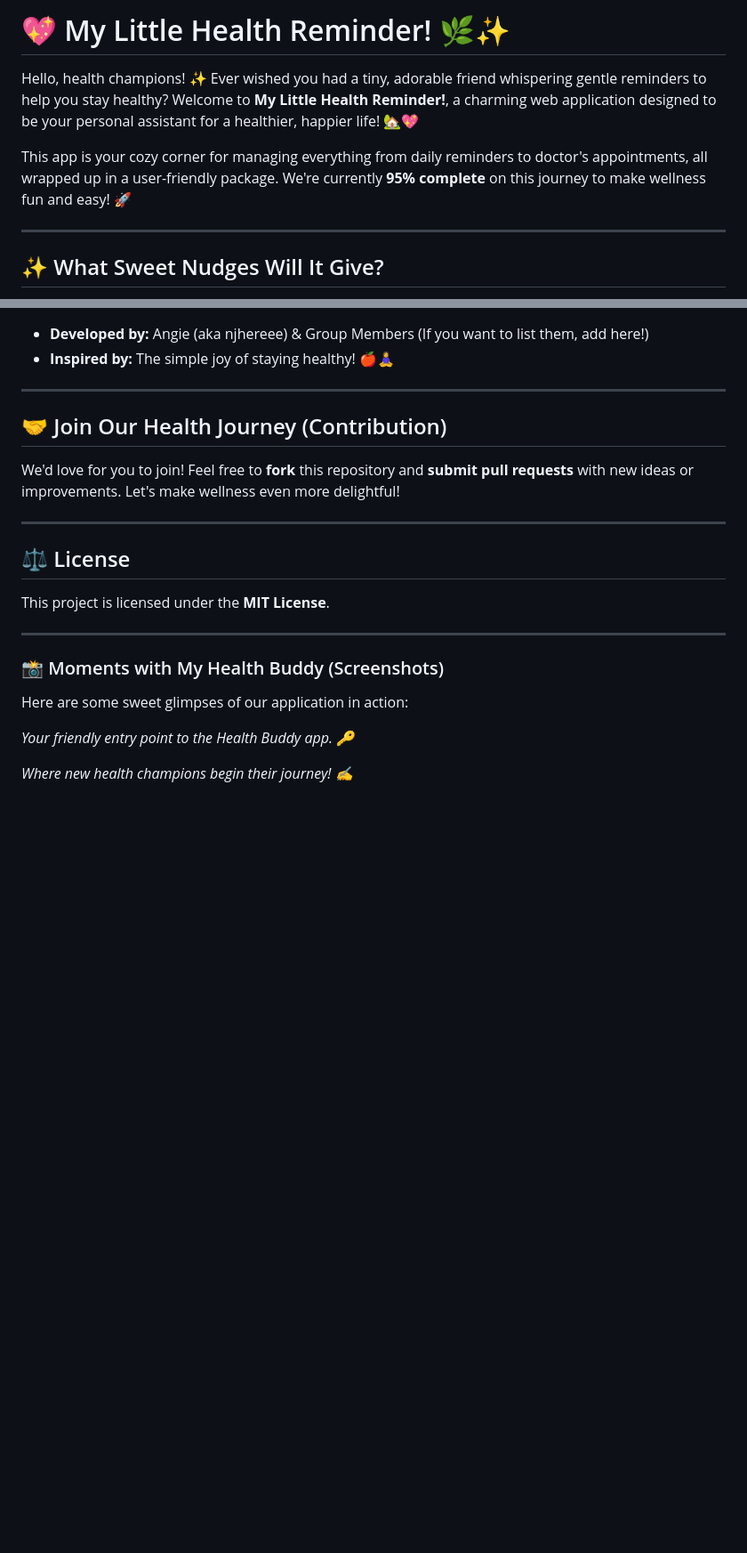
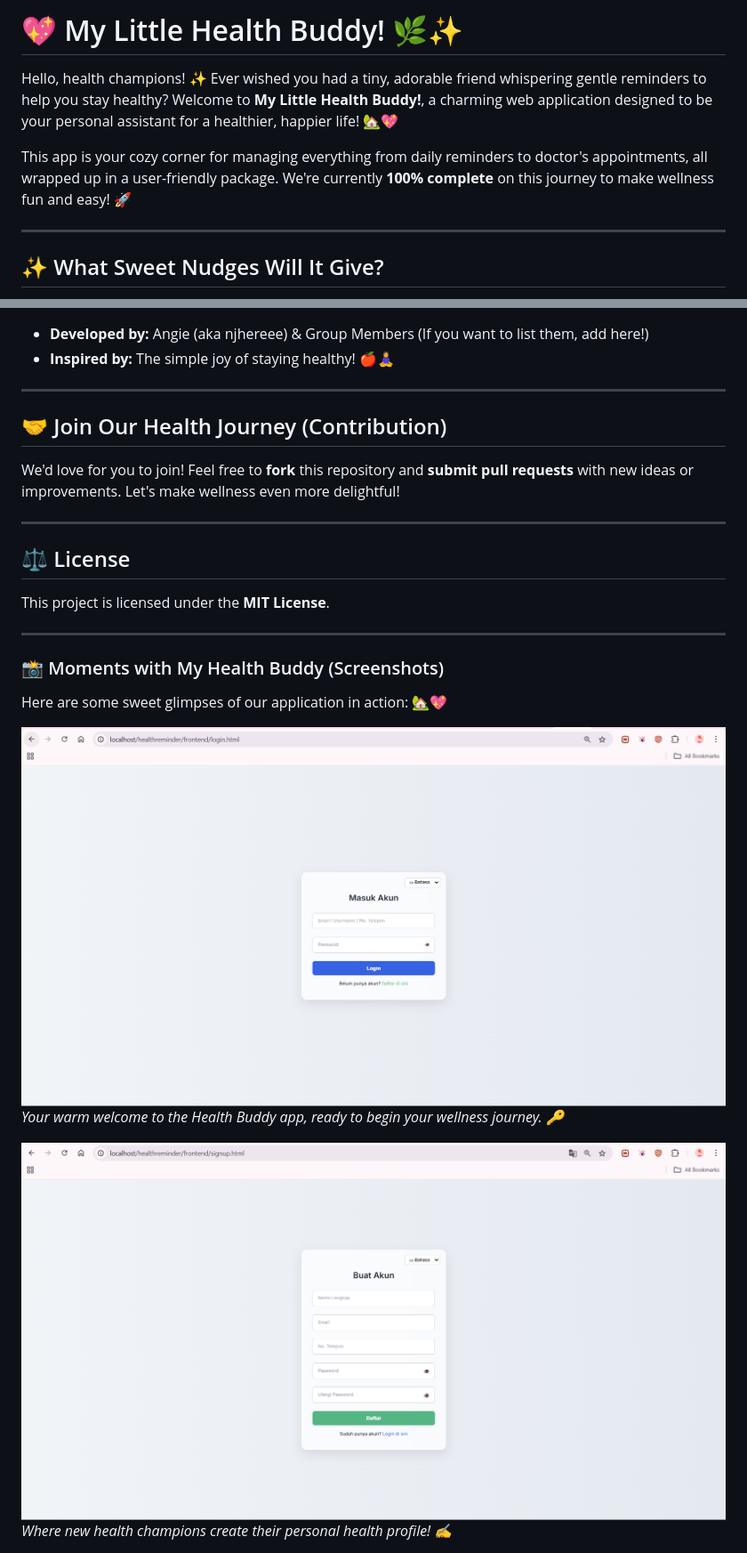
Before and after one commit to njhereee/Health-Reminder, a Markdown page: README.md, 2 parts joined by grey strips. Shown at 89% size. GitHub-like rendering; blank space fills up the shorter version.

```diff
--- a/README.md
+++ b/README.md
@@ -1,8 +1,8 @@
-# 💖 My Little Health Reminder\! 🌿✨
+# 💖 My Little Health Buddy\! 🌿✨
 
-Hello, health champions\! ✨ Ever wished you had a tiny, adorable friend whispering gentle reminders to help you stay healthy? Welcome to **My Little Health Reminder\!**, a charming web application designed to be your personal assistant for a healthier, happier life\! 🏡💖
+Hello, health champions\! ✨ Ever wished you had a tiny, adorable friend whispering gentle reminders to help you stay healthy? Welcome to **My Little Health Buddy\!**, a charming web application designed to be your personal assistant for a healthier, happier life\! 🏡💖
 
-This app is your cozy corner for managing everything from daily reminders to doctor's appointments, all wrapped up in a user-friendly package. We're currently **95% complete** on this journey to make wellness fun and easy\! 🚀
+This app is your cozy corner for managing everything from daily reminders to doctor's appointments, all wrapped up in a user-friendly package. We're currently **100% complete** on this journey to make wellness fun and easy\! 🚀
 
 -----
 
@@ -109,9 +109,11 @@ This project is licensed under the **MIT License**.
 
 ### 📸 Moments with My Health Buddy (Screenshots)
 
-Here are some sweet glimpses of our application in action:
+Here are some sweet glimpses of our application in action: 🏡💖
 
-*Your friendly entry point to the Health Buddy app. 🔑*
+![Login Page](screenshot/login.png)
+*Your warm welcome to the Health Buddy app, ready to begin your wellness journey. 🔑*
 
-*Where new health champions begin their journey\! ✍️*
+![Sign Up Page](screenshot/signup.png)
+*Where new health champions create their personal health profile! ✍️*
 
```
Also changed, not shown: other parts of README.md (+18 -11 lines).
